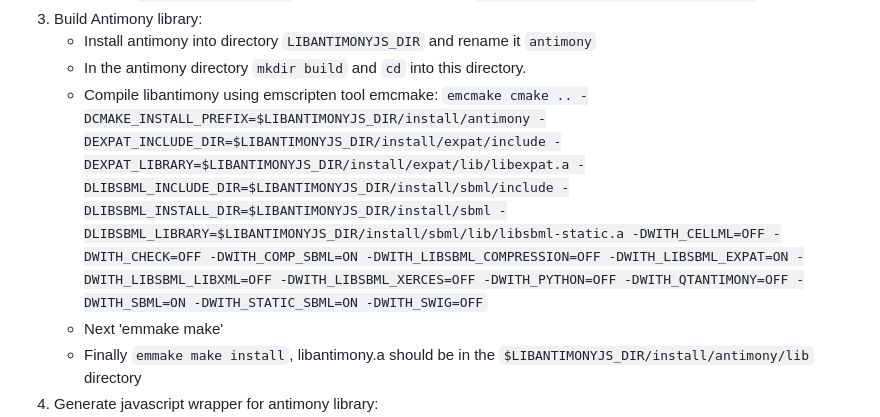
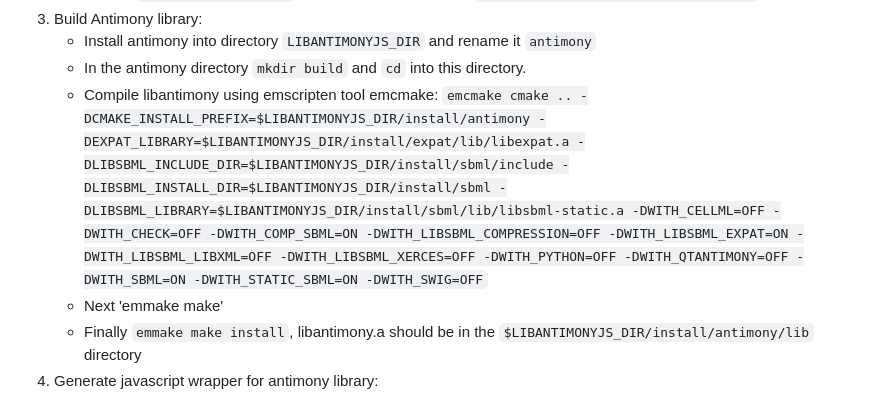
Before and after one commit to sys-bio/libantimonyjs, a Markdown page: README.md, the part around the change. Rendered like a GitHub page.

Commit message:
Did not need expat_Include dir for Antimony build

```diff
--- a/README.md
+++ b/README.md
@@ -44,7 +44,7 @@ After installing this project locally, from a terminal (BASH) window set the env
    - Install antimony into directory `LIBANTIMONYJS_DIR` and rename it `antimony`
    - In the antimony directory `mkdir build` and `cd` into this directory.
    - Compile libantimony using emscripten tool emcmake:
-     `emcmake cmake .. -DCMAKE_INSTALL_PREFIX=$LIBANTIMONYJS_DIR/install/antimony -DEXPAT_INCLUDE_DIR=$LIBANTIMONYJS_DIR/install/expat/include -DEXPAT_LIBRARY=$LIBANTIMONYJS_DIR/install/expat/lib/libexpat.a -DLIBSBML_INCLUDE_DIR=$LIBANTIMONYJS_DIR/install/sbml/include -DLIBSBML_INSTALL_DIR=$LIBANTIMONYJS_DIR/install/sbml -DLIBSBML_LIBRARY=$LIBANTIMONYJS_DIR/install/sbml/lib/libsbml-static.a -DWITH_CELLML=OFF -DWITH_CHECK=OFF -DWITH_COMP_SBML=ON -DWITH_LIBSBML_COMPRESSION=OFF -DWITH_LIBSBML_EXPAT=ON -DWITH_LIBSBML_LIBXML=OFF -DWITH_LIBSBML_XERCES=OFF -DWITH_PYTHON=OFF -DWITH_QTANTIMONY=OFF -DWITH_SBML=ON -DWITH_STATIC_SBML=ON -DWITH_SWIG=OFF`
+     `emcmake cmake .. -DCMAKE_INSTALL_PREFIX=$LIBANTIMONYJS_DIR/install/antimony -DEXPAT_LIBRARY=$LIBANTIMONYJS_DIR/install/expat/lib/libexpat.a -DLIBSBML_INCLUDE_DIR=$LIBANTIMONYJS_DIR/install/sbml/include -DLIBSBML_INSTALL_DIR=$LIBANTIMONYJS_DIR/install/sbml -DLIBSBML_LIBRARY=$LIBANTIMONYJS_DIR/install/sbml/lib/libsbml-static.a -DWITH_CELLML=OFF -DWITH_CHECK=OFF -DWITH_COMP_SBML=ON -DWITH_LIBSBML_COMPRESSION=OFF -DWITH_LIBSBML_EXPAT=ON -DWITH_LIBSBML_LIBXML=OFF -DWITH_LIBSBML_XERCES=OFF -DWITH_PYTHON=OFF -DWITH_QTANTIMONY=OFF -DWITH_SBML=ON -DWITH_STATIC_SBML=ON -DWITH_SWIG=OFF`
    - Next 'emmake make'
    - Finally `emmake make install`, libantimony.a should be in the `$LIBANTIMONYJS_DIR/install/antimony/lib` directory
 4. Generate javascript wrapper for antimony library:
```
